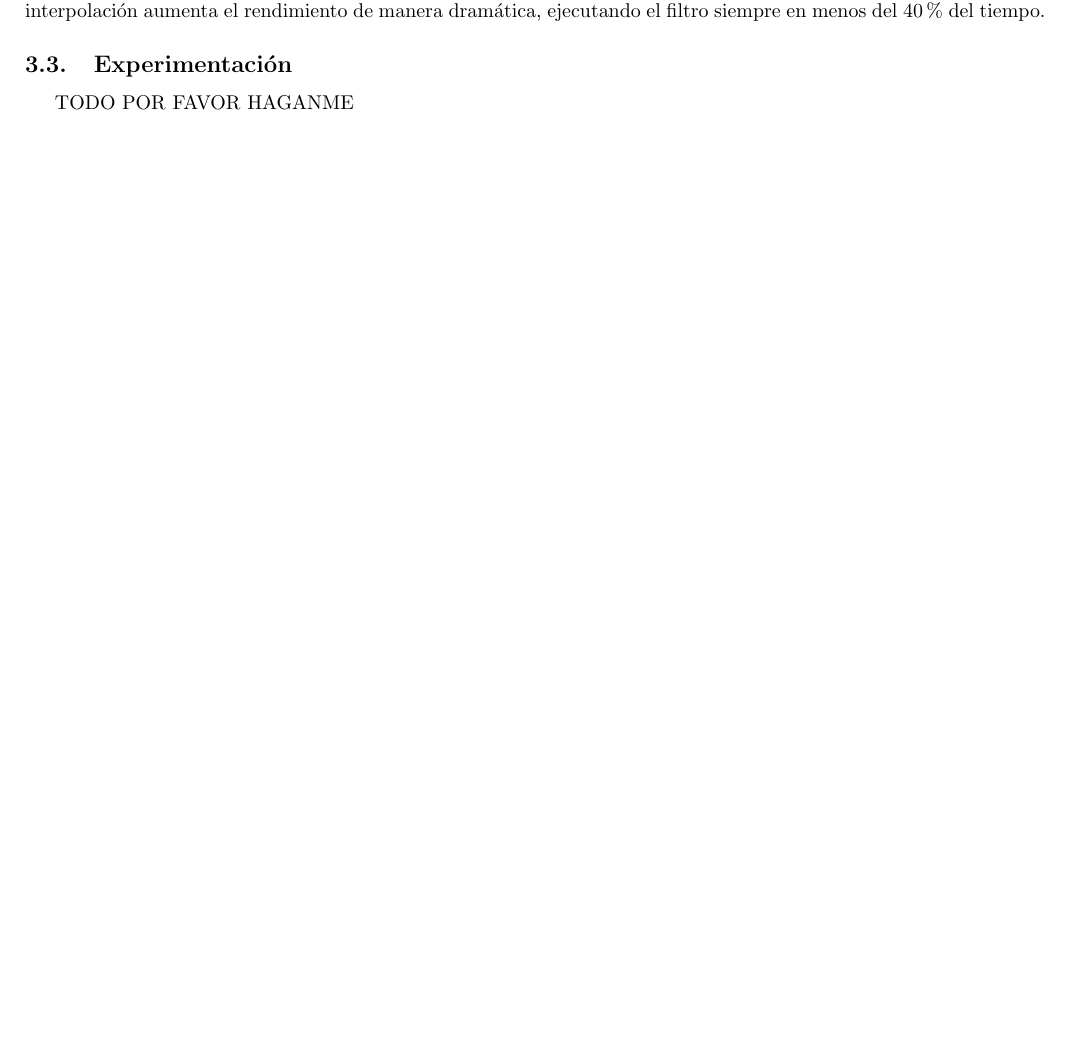
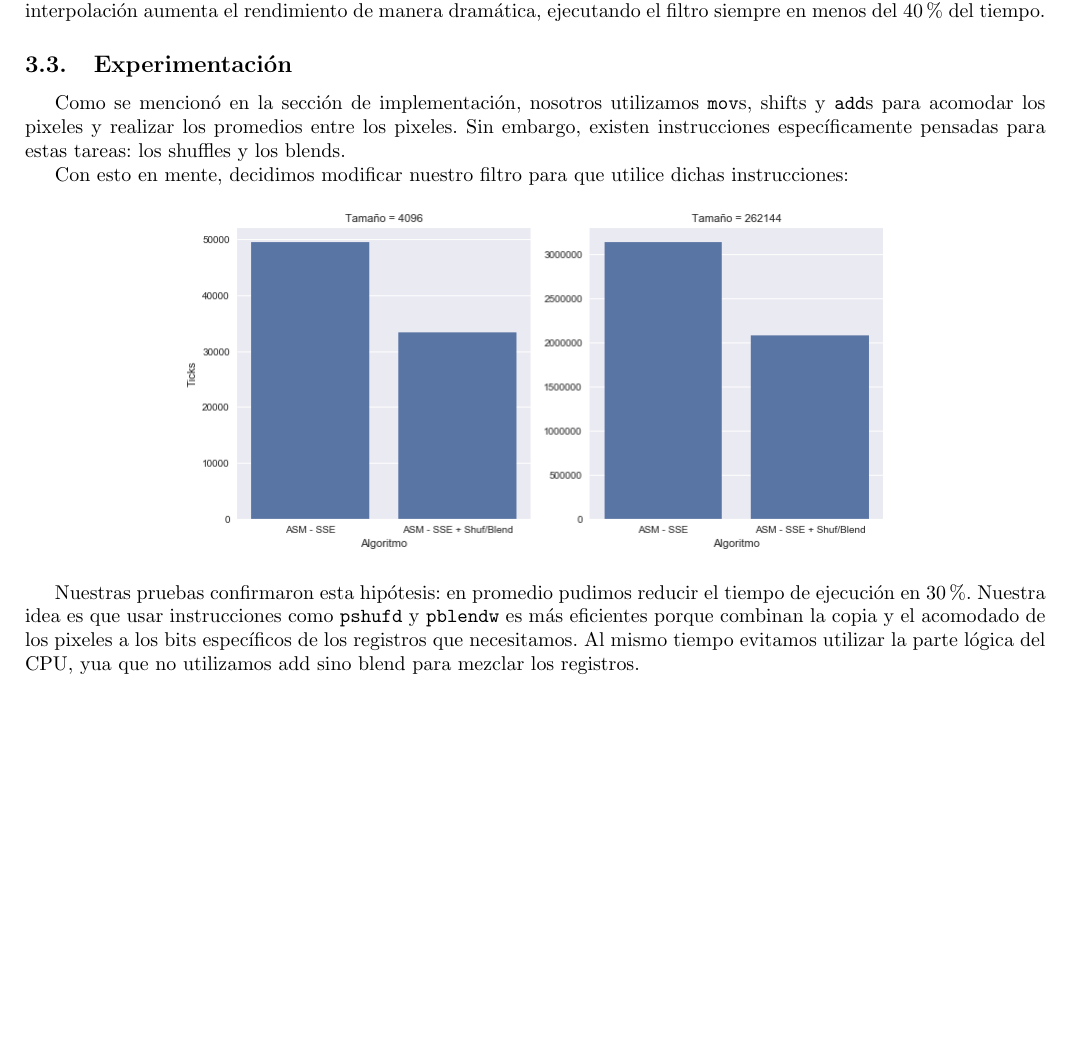
Before and after one commit to ZebaSz/orga2-tp2, a LaTeX document (informe/informe.tex, which reads informe/zoom.tex): part of page 19 of 26, cut so that both start at the same text, the shorter picture padded with empty space. Compiled offline with pdfLaTeX.

Commit message:
Agregar experimento linearZoom shuf al informe

```diff
--- a/informe/zoom.tex
+++ b/informe/zoom.tex
@@ -225,4 +225,12 @@ Por otro lado, podemos ver que efectivamente, incluso con las optimizaciones de
 
 \subsection{Experimentación}
 
-TODO POR FAVOR HAGANME
+Como se mencionó en la sección de implementación, nosotros utilizamos \texttt{mov}s, shifts y \texttt{add}s para acomodar los pixeles y realizar los promedios entre los pixeles. Sin embargo, existen instrucciones específicamente pensadas para estas tareas: los shuffles y los blends.
+
+Con esto en mente, decidimos modificar nuestro filtro para que utilice dichas instrucciones:
+
+\begin{center}
+  \includegraphics[scale=0.5]{img/linearZoom_shuf_bars.png}
+\end{center}
+
+Nuestras pruebas confirmaron esta hipótesis: en promedio pudimos reducir el tiempo de ejecución en 30\%. Nuestra idea es que usar instrucciones como \texttt{pshufd} y \texttt{pblendw} es más eficientes porque combinan la copia y el acomodado de los pixeles a los bits específicos de los registros que necesitamos. Al mismo tiempo evitamos utilizar la parte lógica del CPU, yua que no utilizamos add sino blend para mezclar los registros.
```
Also changed, not shown: informe/img/linearZoom_shuf_bars.png (added), 1 other file.
